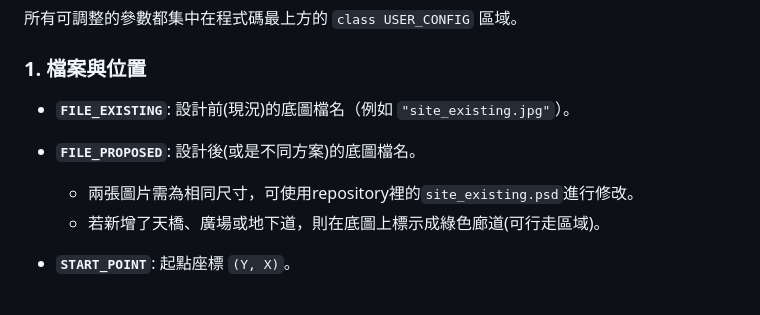
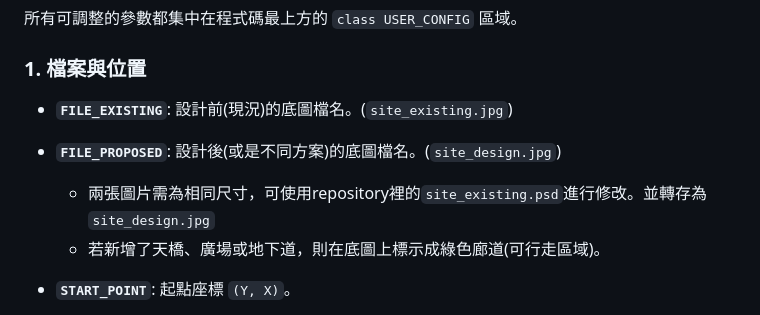
Before and after one commit to gcpcorp50111/urban-telegram, a Markdown page: README.md, the part around the change. GitHub-like rendering.

```diff
--- a/README.md
+++ b/README.md
@@ -10,10 +10,10 @@
 所有可調整的參數都集中在程式碼最上方的 `class USER_CONFIG` 區域。
 
 ### 1. 檔案與位置
-* **`FILE_EXISTING`**: 設計前(現況)的底圖檔名（例如 `"site_existing.jpg"`）。
-* **`FILE_PROPOSED`**: 設計後(或是不同方案)的底圖檔名。
+* **`FILE_EXISTING`**: 設計前(現況)的底圖檔名。(`site_existing.jpg`)
+* **`FILE_PROPOSED`**: 設計後(或是不同方案)的底圖檔名。(`site_design.jpg`)
 
-    * 兩張圖片需為相同尺寸，可使用repository裡的`site_existing.psd`進行修改。
+    * 兩張圖片需為相同尺寸，可使用repository裡的`site_existing.psd`進行修改。並轉存為`site_design.jpg`
     * 若新增了天橋、廣場或地下道，則在底圖上標示成綠色廊道(可行走區域)。
 
 * **`START_POINT`**: 起點座標 `(Y, X)`。
```
